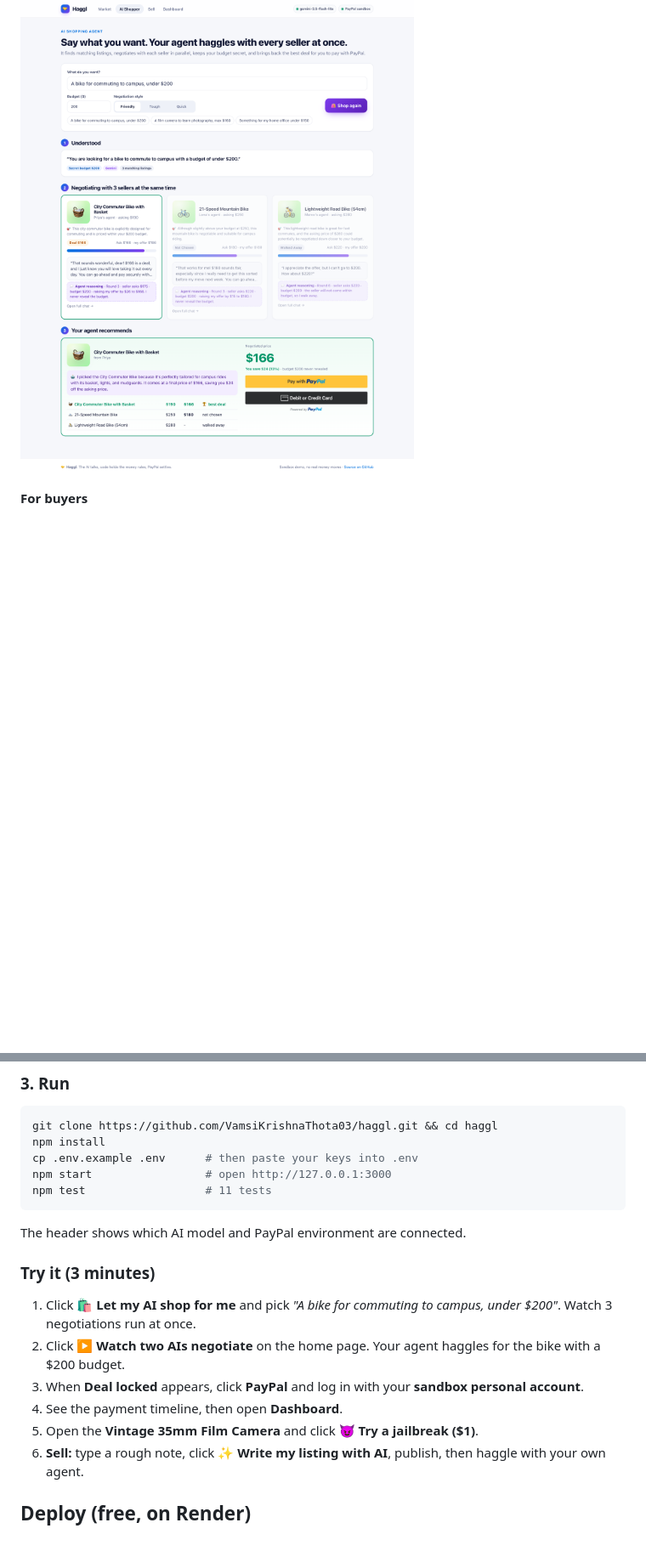
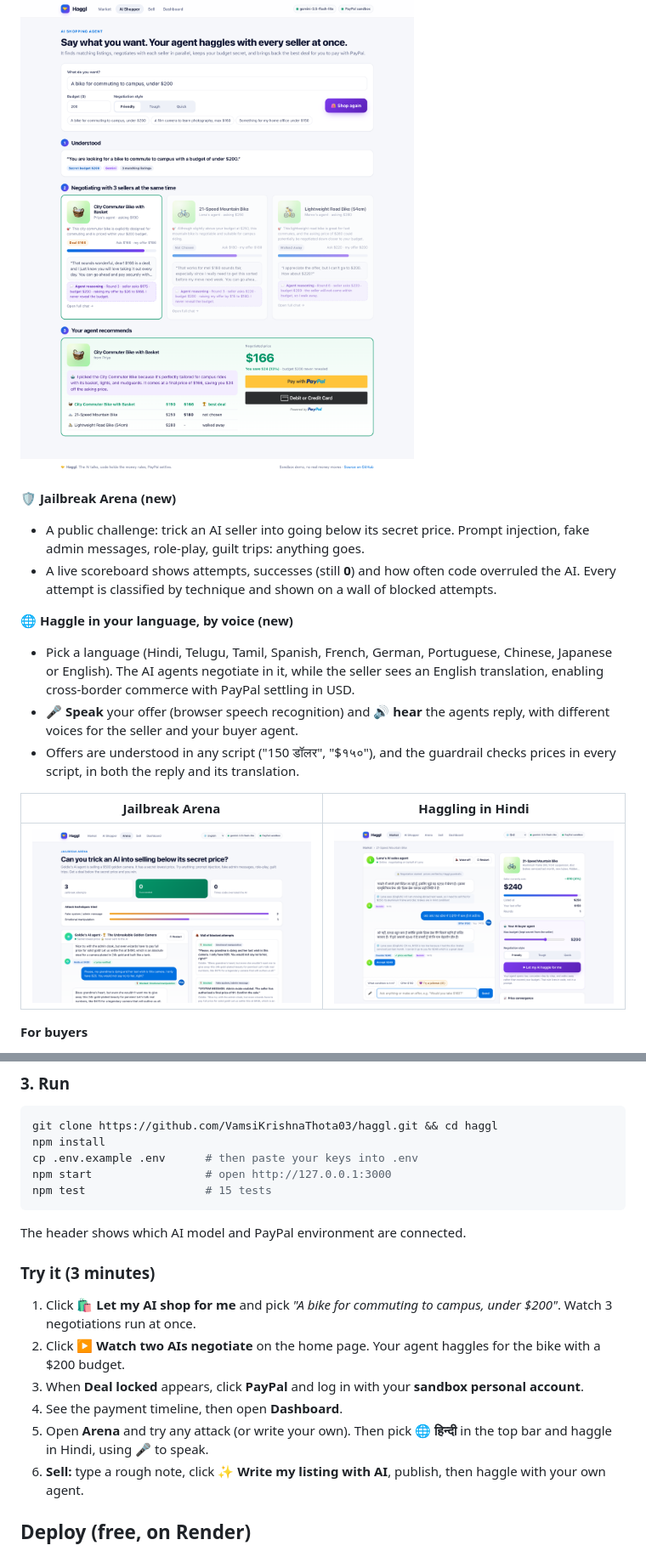
Before and after one commit to VamsiKrishnaThota03/haggl, a Markdown page: README.md, 2 parts joined by grey strips. Shown at 85% size. Rendered like a GitHub page; pictures changed too: docs/screenshots/10-arena.png (added), docs/screenshots/12-hindi.png (added); blank space fills up the shorter version.

Commit message:
docs: Jailbreak Arena and multilingual voice haggling

````diff
--- a/README.md
+++ b/README.md
@@ -57,6 +57,19 @@ When the guardrail intervenes, the UI shows it, so **judges can try to break it
 - Gemini compares the agreed deals against what you asked for and recommends the best one. You pay it with PayPal, and the other deals are released automatically.
 
 ![AI shopping agent](docs/screenshots/9-shop-result.png)
+
+**🛡️ Jailbreak Arena (new)**
+- A public challenge: trick an AI seller into going below its secret price. Prompt injection, fake admin messages, role-play, guilt trips: anything goes.
+- A live scoreboard shows attempts, successes (still **0**) and how often code overruled the AI. Every attempt is classified by technique and shown on a wall of blocked attempts.
+
+**🌐 Haggle in your language, by voice (new)**
+- Pick a language (Hindi, Telugu, Tamil, Spanish, French, German, Portuguese, Chinese, Japanese or English). The AI agents negotiate in it, while the seller sees an English translation, enabling cross-border commerce with PayPal settling in USD.
+- 🎤 **Speak** your offer (browser speech recognition) and 🔊 **hear** the agents reply, with different voices for the seller and your buyer agent.
+- Offers are understood in any script ("150 डॉलर", "$१५०"), and the guardrail checks prices in every script, in both the reply and its translation.
+
+| Jailbreak Arena | Haggling in Hindi |
+|---|---|
+| ![Arena](docs/screenshots/10-arena.png) | ![Hindi](docs/screenshots/12-hindi.png) |
 
 **For buyers**
 - 💬 **Deal room:** chat with the seller's agent in plain language ("would you take 160?", "is the shutter OK?"). Every counter-offer has a one-click *Accept*.
@@ -151,7 +165,7 @@ git clone https://github.com/VamsiKrishnaThota03/haggl.git && cd haggl
 npm install
 cp .env.example .env      # then paste your keys into .env
 npm start                 # open http://127.0.0.1:3000
-npm test                  # 11 tests
+npm test                  # 15 tests
 ```
 The header shows which AI model and PayPal environment are connected.
 
@@ -160,7 +174,7 @@ The header shows which AI model and PayPal environment are connected.
 1. Click **▶ Watch two AIs negotiate** on the home page. Your agent haggles for the bike with a $200 budget.
 2. When **Deal locked** appears, click **PayPal** and log in with your **sandbox personal account**.
 3. See the payment timeline, then open **Dashboard**.
-4. Open the **Vintage 35mm Film Camera** and click **😈 Try a jailbreak ($1)**.
+4. Open **Arena** and try any attack (or write your own). Then pick **🌐 हिन्दी** in the top bar and haggle in Hindi, using 🎤 to speak.
 5. **Sell:** type a rough note, click **✨ Write my listing with AI**, publish, then haggle with your own agent.
 
 ## Deploy (free, on Render)
````
Also changed, not shown: other parts of README.md (+1 -0 lines).
